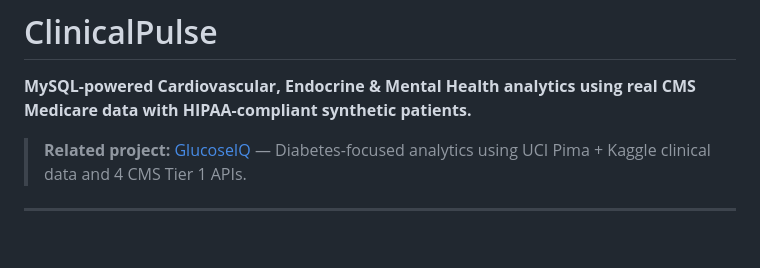
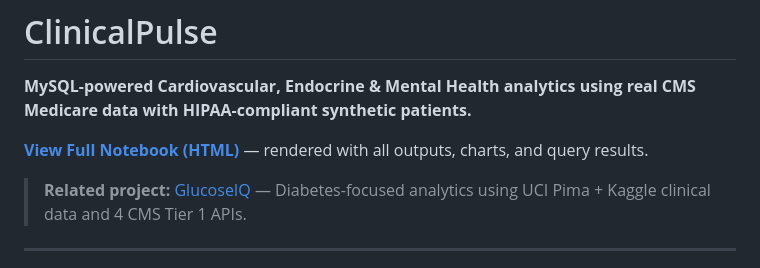
Before and after one commit to abhijeethganji99/ClinicalPulse, a Markdown page: README.md, the part around the change. Drawn GitHub-style; blank space fills up the shorter version.

Commit message:
feat: add GitHub Pages link to README
Co-Authored-By: Claude Sonnet 4.6 <noreply@anthropic.com>

```diff
--- a/README.md
+++ b/README.md
@@ -1,5 +1,7 @@
 # ClinicalPulse
 **MySQL-powered Cardiovascular, Endocrine & Mental Health analytics using real CMS Medicare data with HIPAA-compliant synthetic patients.**
+
+**[View Full Notebook (HTML)](https://abhijeethganji99.github.io/ClinicalPulse/)** — rendered with all outputs, charts, and query results.
 
 > **Related project:** [GlucoseIQ](../glucoseiq) — Diabetes-focused analytics using UCI Pima + Kaggle clinical data and 4 CMS Tier 1 APIs.
 
```
